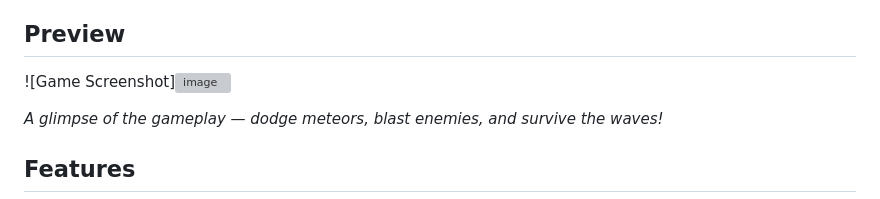
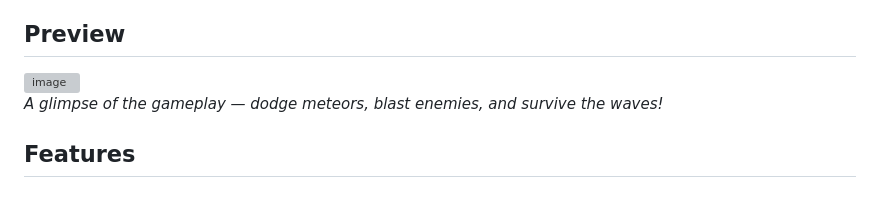
Before and after one commit to junpyo0508/WebShooting, a Markdown page: readme.md, the part around the change. Drawn GitHub-style; grey boxes are pictures that could not be loaded.

```diff
--- a/readme.md
+++ b/readme.md
@@ -9,8 +9,7 @@
 A classic 2D space shooter game built with WebGL, offering a retro arcade experience with modern rendering techniques.
 
 ## Preview
-
-![Game Screenshot]<img width="600" height="900" alt="image" src="https://github.com/user-attachments/assets/bfe0fbc6-fbad-4141-a96b-6f2647a8e33f" />
+<img width="600" height="900" alt="image" src="https://github.com/user-attachments/assets/bfe0fbc6-fbad-4141-a96b-6f2647a8e33f" />
 
 *A glimpse of the gameplay — dodge meteors, blast enemies, and survive the waves!*
 
```
